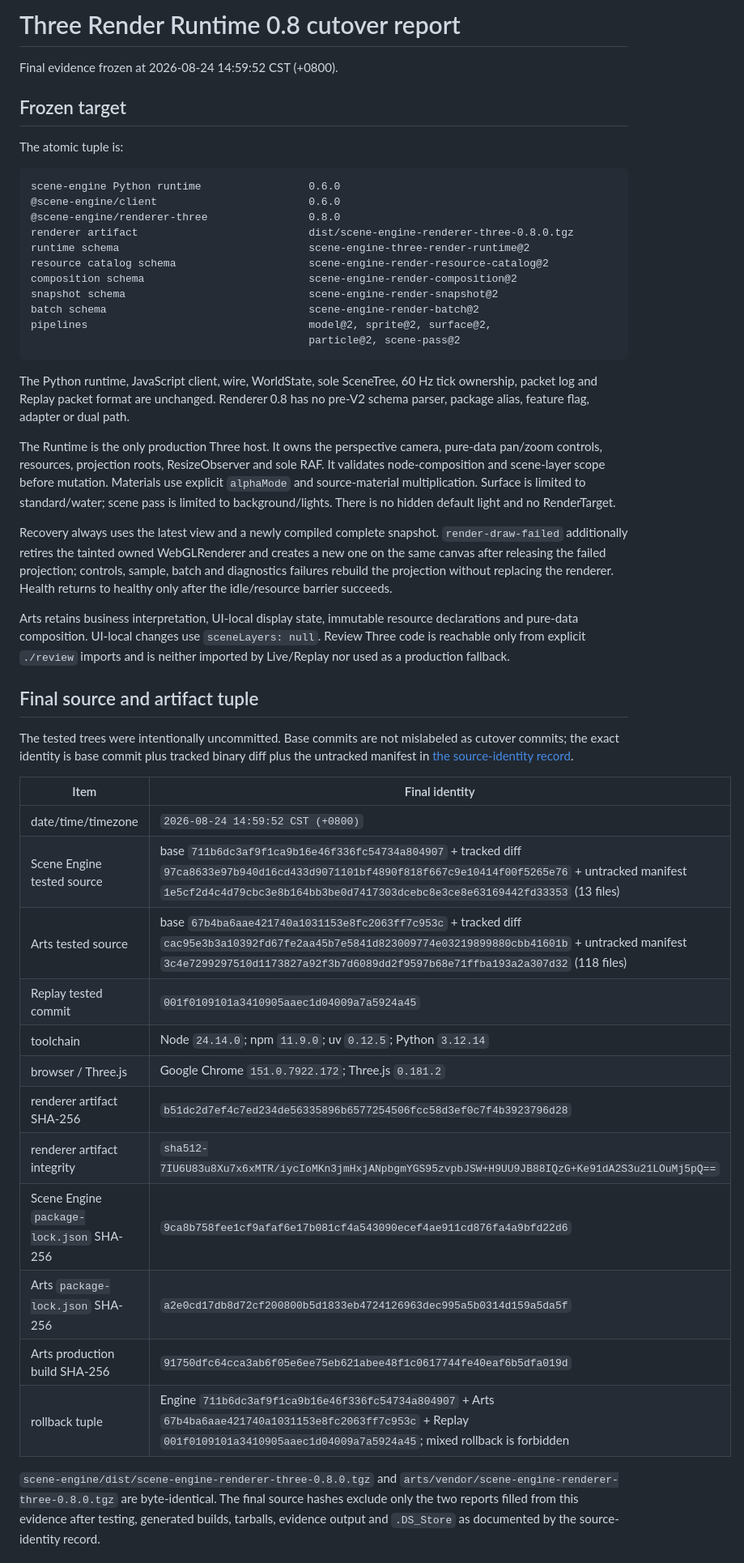
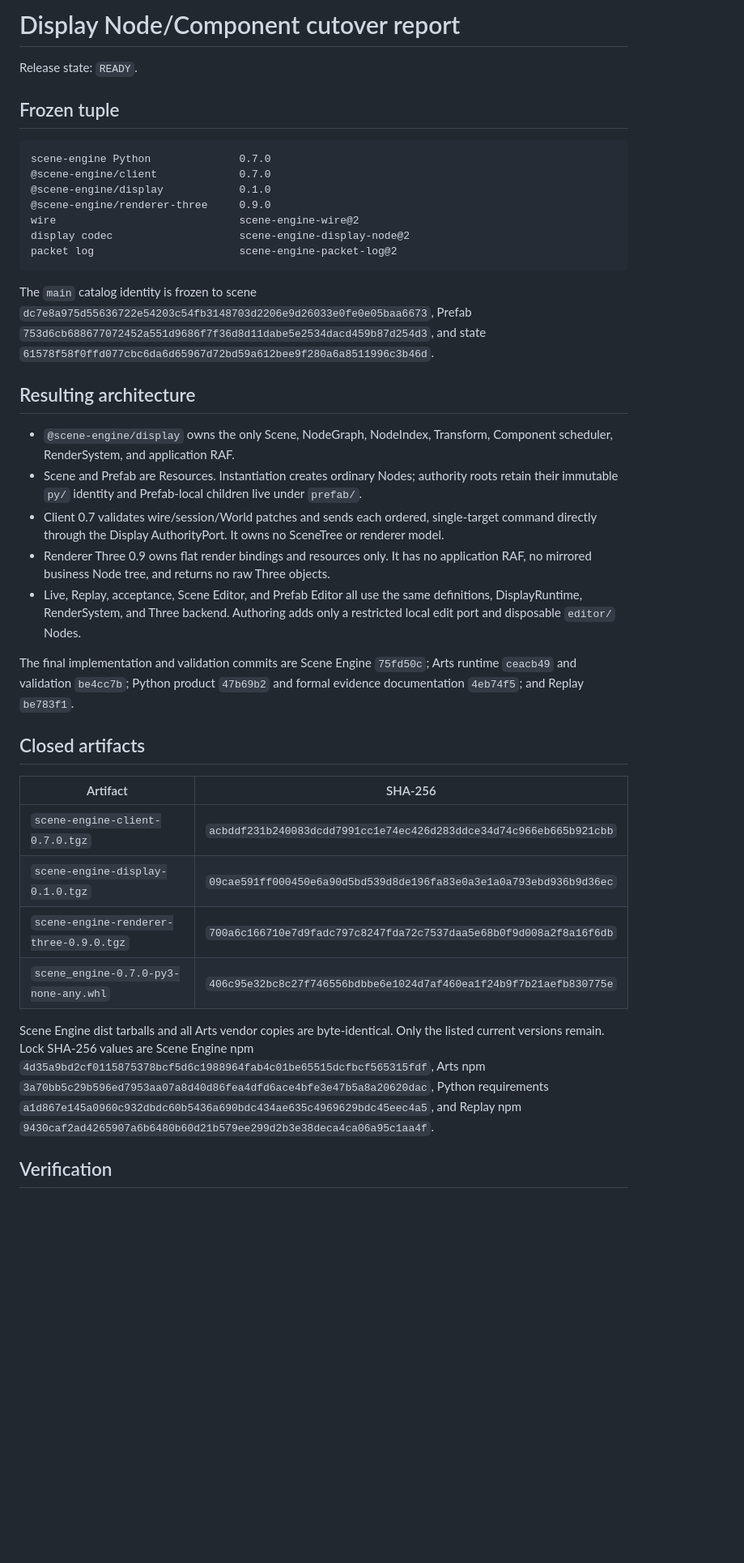
Before and after one commit to yijie-wiki-game-missile-war/scene-engine, a Markdown page: docs/cutover-report.md, the part around one of its changes. Shown at 81% size. Rendered like a GitHub page; blank space fills up the shorter version.

Commit message:
docs: finalize Display Node cutover report

````diff
--- a/docs/cutover-report.md
+++ b/docs/cutover-report.md
@@ -1,65 +1,61 @@
-# Three Render Runtime 0.8 cutover report
+# Display Node/Component cutover report
 
-Final evidence frozen at 2026-08-24 14:59:52 CST (+0800).
+Release state: `READY`.
 
-## Frozen target
-
-The atomic tuple is:
+## Frozen tuple
 
 ```text
-scene-engine Python runtime                 0.6.0
-@scene-engine/client                        0.6.0
-@scene-engine/renderer-three                0.8.0
-renderer artifact                           dist/scene-engine-renderer-three-0.8.0.tgz
-runtime schema                              scene-engine-three-render-runtime@2
-resource catalog schema                     scene-engine-render-resource-catalog@2
-composition schema                          scene-engine-render-composition@2
-snapshot schema                             scene-engine-render-snapshot@2
-batch schema                                scene-engine-render-batch@2
-pipelines                                   model@2, sprite@2, surface@2,
-                                            particle@2, scene-pass@2
+scene-engine Python              0.7.0
+@scene-engine/client             0.7.0
+@scene-engine/display            0.1.0
+@scene-engine/renderer-three     0.9.0
+wire                             scene-engine-wire@2
+display codec                    scene-engine-display-node@2
+packet log                       scene-engine-packet-log@2
 ```
 
-The Python runtime, JavaScript client, wire, WorldState, sole SceneTree, 60 Hz tick ownership, packet log and Replay packet
-format are unchanged. Renderer 0.8 has no pre-V2 schema parser, package alias, feature flag, adapter or dual path.
+The `main` catalog identity is frozen to scene
+`dc7e8a975d55636722e54203c54fb3148703d2206e9d26033e0fe0e05baa6673`, Prefab
+`753d6cb688677072452a551d9686f7f36d8d11dabe5e2534dacd459b87d254d3`, and state
+`61578f58f0ffd077cbc6da6d65967d72bd59a612bee9f280a6a8511996c3b46d`.
 
-The Runtime is the only production Three host. It owns the perspective camera, pure-data pan/zoom controls, resources,
-projection roots, ResizeObserver and sole RAF. It validates node-composition and scene-layer scope before mutation. Materials
-use explicit `alphaMode` and source-material multiplication. Surface is limited to standard/water; scene pass is limited to
-background/lights. There is no hidden default light and no RenderTarget.
+## Resulting architecture
 
-Recovery always uses the latest view and a newly compiled complete snapshot. `render-draw-failed` additionally retires the
-tainted owned WebGLRenderer and creates a new one on the same canvas after releasing the failed projection; controls, sample,
-batch and diagnostics failures rebuild the projection without replacing the renderer. Health returns to healthy only after
-the idle/resource barrier succeeds.
+- `@scene-engine/display` owns the only Scene, NodeGraph, NodeIndex, Transform,
+  Component scheduler, RenderSystem, and application RAF.
+- Scene and Prefab are Resources. Instantiation creates ordinary Nodes;
+  authority roots retain their immutable `py/` identity and Prefab-local
+  children live under `prefab/`.
+- Client 0.7 validates wire/session/World patches and sends each ordered,
+  single-target command directly through the Display AuthorityPort. It owns no
+  SceneTree or renderer model.
+- Renderer Three 0.9 owns flat render bindings and resources only. It has no
+  application RAF, no mirrored business Node tree, and returns no raw Three
+  objects.
+- Live, Replay, acceptance, Scene Editor, and Prefab Editor all use the same
+  definitions, DisplayRuntime, RenderSystem, and Three backend. Authoring adds
+  only a restricted local edit port and disposable `editor/` Nodes.
 
-Arts retains business interpretation, UI-local display state, immutable resource declarations and pure-data composition.
-UI-local changes use `sceneLayers: null`. Review Three code is reachable only from explicit `./review` imports and is neither
-imported by Live/Replay nor used as a production fallback.
+The final implementation and validation commits are Scene Engine
+`75fd50c`; Arts runtime `ceacb49` and validation `be4cc7b`; Python product
+`47b69b2` and formal evidence documentation `4eb74f5`; and Replay `be783f1`.
 
-## Final source and artifact tuple
+## Closed artifacts
 
-The tested trees were intentionally uncommitted. Base commits are not mislabeled as cutover commits; the exact identity is
-base commit plus tracked binary diff plus the untracked manifest in
-[the source-identity record](evidence/render-runtime-v2/source-identity.md).
+| Artifact | SHA-256 |
+| --- | --- |
+| `scene-engine-client-0.7.0.tgz` | `acbddf231b240083dcdd7991cc1e74ec426d283ddce34d74c966eb665b921cbb` |
+| `scene-engine-display-0.1.0.tgz` | `09cae591ff000450e6a90d5bd539d8de196fa83e0a3e1a0a793ebd936b9d36ec` |
+| `scene-engine-renderer-three-0.9.0.tgz` | `700a6c166710e7d9fadc797c8247fda72c7537daa5e68b0f9d008a2f8a16f6db` |
+| `scene_engine-0.7.0-py3-none-any.whl` | `406c95e32bc8c27f746556bdbbe6e1024d7af460ea1f24b9f7b21aefb830775e` |
 
-| Item | Final identity |
-| --- | --- |
-| date/time/timezone | `2026-08-24 14:59:52 CST (+0800)` |
-| Scene Engine tested source | base `711b6dc3af9f1ca9b16e46f336fc54734a804907` + tracked diff `97ca8633e97b940d16cd433d9071101bf4890f818f667c9e10414f00f5265e76` + untracked manifest `1e5cf2d4c4d79cbc3e8b164bb3be0d7417303dcebc8e3ce8e63169442fd33353` (13 files) |
-| Arts tested source | base `67b4ba6aae421740a1031153e8fc2063ff7c953c` + tracked diff `cac95e3b3a10392fd67fe2aa45b7e5841d823009774e03219899880cbb41601b` + untracked manifest `3c4e7299297510d1173827a92f3b7d6089dd2f9597b68e71ffba193a2a307d32` (118 files) |
-| Replay tested commit | `001f0109101a3410905aaec1d04009a7a5924a45` |
-| toolchain | Node `24.14.0`; npm `11.9.0`; uv `0.12.5`; Python `3.12.14` |
-| browser / Three.js | Google Chrome `151.0.7922.172`; Three.js `0.181.2` |
-| renderer artifact SHA-256 | `b51dc2d7ef4c7ed234de56335896b6577254506fcc58d3ef0c7f4b3923796d28` |
-| renderer artifact integrity | `sha512-7IU6U83u8Xu7x6xMTR/iycIoMKn3jmHxjANpbgmYGS95zvpbJSW+H9UU9JB88IQzG+Ke91dA2S3u21LOuMj5pQ==` |
-| Scene Engine `package-lock.json` SHA-256 | `9ca8b758fee1cf9afaf6e17b081cf4a543090ecef4ae911cd876fa4a9bfd22d6` |
-| Arts `package-lock.json` SHA-256 | `a2e0cd17db8d72cf200800b5d1833eb4724126963dec995a5b0314d159a5da5f` |
-| Arts production build SHA-256 | `91750dfc64cca3ab6f05e6ee75eb621abee48f1c0617744fe40eaf6b5dfa019d` |
-| rollback tuple | Engine `711b6dc3af9f1ca9b16e46f336fc54734a804907` + Arts `67b4ba6aae421740a1031153e8fc2063ff7c953c` + Replay `001f0109101a3410905aaec1d04009a7a5924a45`; mixed rollback is forbidden |
+Scene Engine dist tarballs and all Arts vendor copies are byte-identical. Only
+the listed current versions remain. Lock SHA-256 values are Scene Engine npm
+`4d35a9bd2cf0115875378bcf5d6c1988964fab4c01be65515dcfbcf565315fdf`,
+Arts npm `3a70bb5c29b596ed7953aa07a8d40d86fea4dfd6ace4bfe3e47b5a8a20620dac`,
+Python requirements
+`a1d867e145a0960c932dbdc60b5436a690bdc434ae635c4969629bdc45eec4a5`, and
+Replay npm `9430caf2ad4265907a6b6480b60d21b579ee299d2b3e38deca4ca06a95c1aa4f`.
 
-`scene-engine/dist/scene-engine-renderer-three-0.8.0.tgz` and
-`arts/vendor/scene-engine-renderer-three-0.8.0.tgz` are byte-identical. The final source hashes exclude only the two reports
-filled from this evidence after testing, generated builds, tarballs, evidence output and `.DS_Store` as documented by the
-source-identity record.
+## Verification
 
````
Also changed, not shown: other parts of docs/cutover-report.md (+88 -92 lines).
